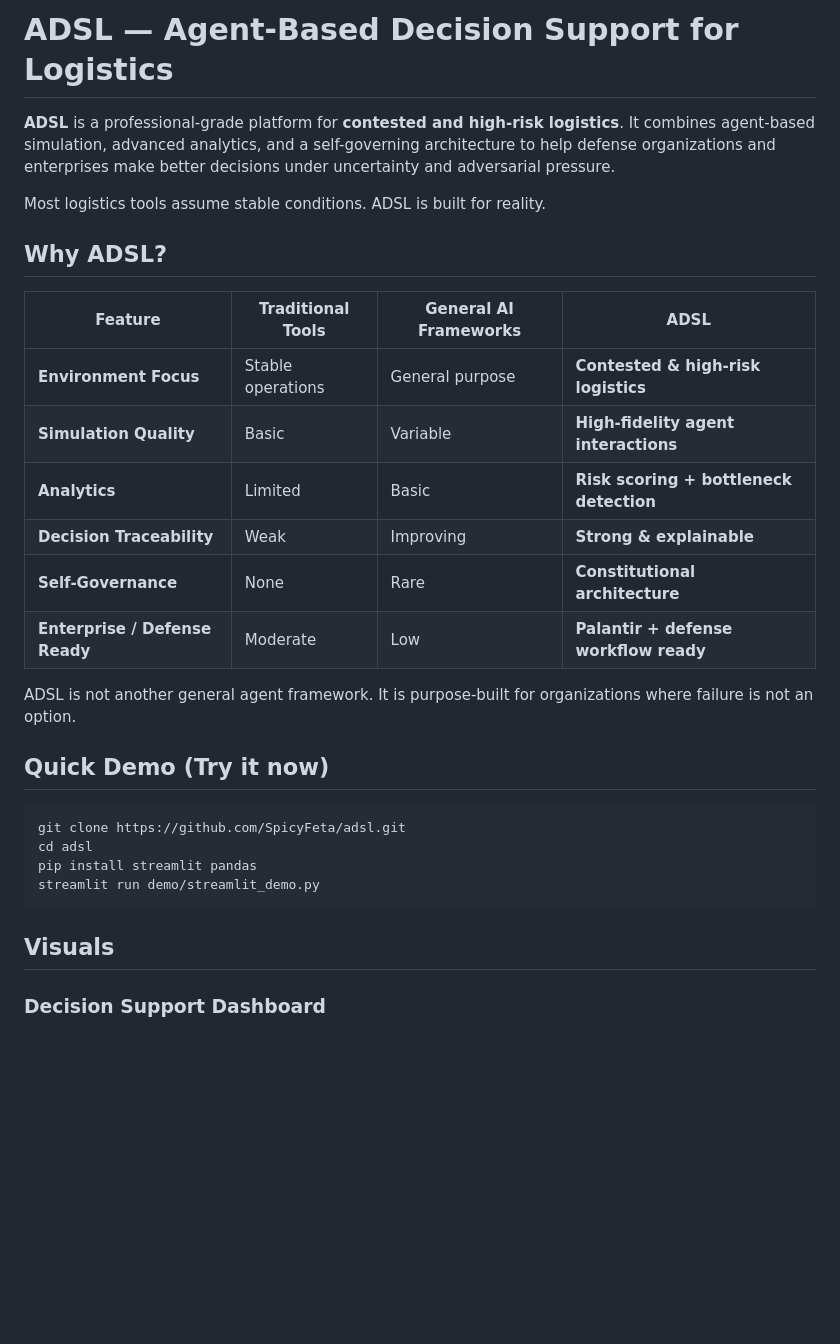
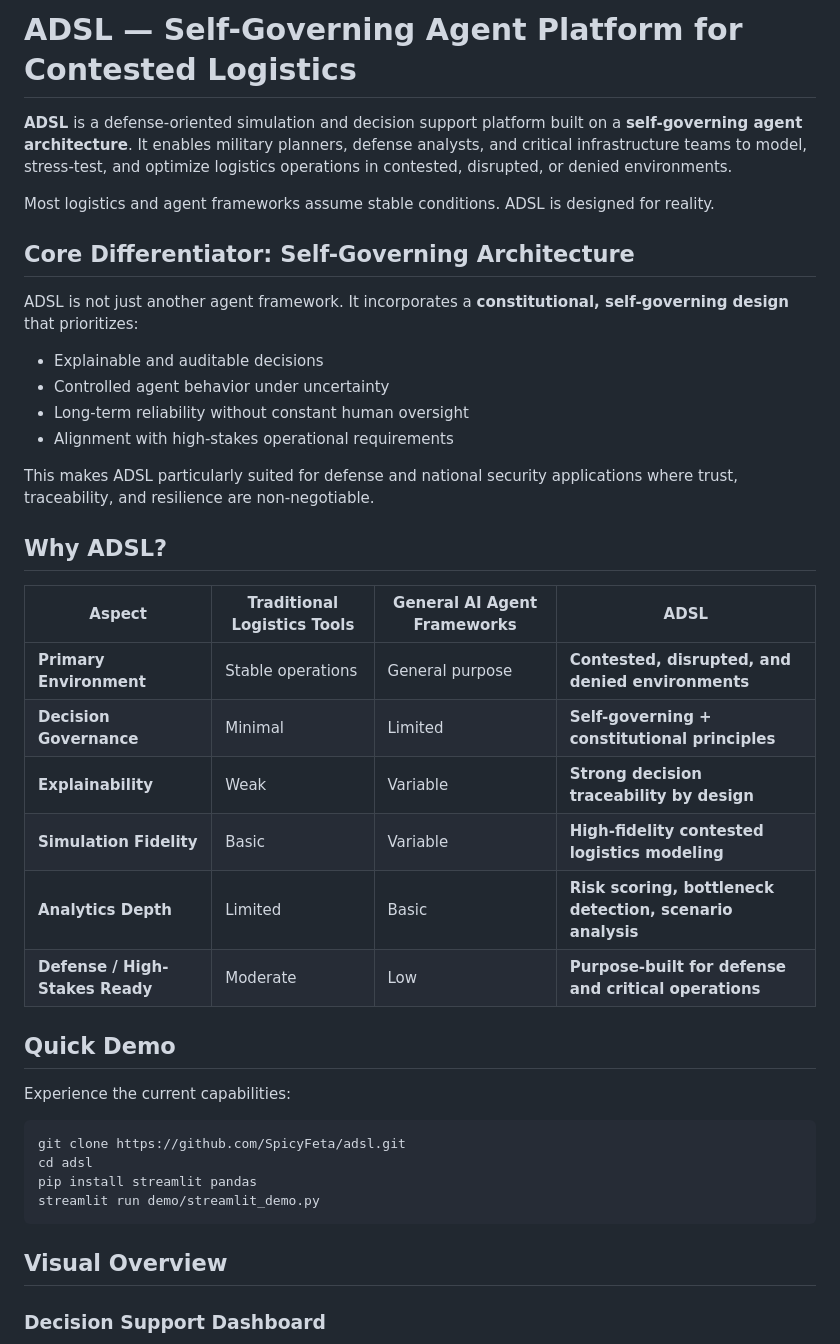
Before and after one commit to SpicyFeta/adsl, a Markdown page: README.md, the part around one of its changes. GitHub-like rendering; blank space fills up the shorter version.

````diff
--- a/README.md
+++ b/README.md
@@ -1,23 +1,34 @@
-# ADSL — Agent-Based Decision Support for Logistics
+# ADSL — Self-Governing Agent Platform for Contested Logistics
 
-**ADSL** is a professional-grade platform for **contested and high-risk logistics**. It combines agent-based simulation, advanced analytics, and a self-governing architecture to help defense organizations and enterprises make better decisions under uncertainty and adversarial pressure.
+**ADSL** is a defense-oriented simulation and decision support platform built on a **self-governing agent architecture**. It enables military planners, defense analysts, and critical infrastructure teams to model, stress-test, and optimize logistics operations in contested, disrupted, or denied environments.
 
-Most logistics tools assume stable conditions. ADSL is built for reality.
+Most logistics and agent frameworks assume stable conditions. ADSL is designed for reality.
+
+## Core Differentiator: Self-Governing Architecture
+
+ADSL is not just another agent framework. It incorporates a **constitutional, self-governing design** that prioritizes:
+
+- Explainable and auditable decisions
+- Controlled agent behavior under uncertainty
+- Long-term reliability without constant human oversight
+- Alignment with high-stakes operational requirements
+
+This makes ADSL particularly suited for defense and national security applications where trust, traceability, and resilience are non-negotiable.
 
 ## Why ADSL?
 
-| Feature                        | Traditional Tools      | General AI Frameworks     | **ADSL**                                      |
-|--------------------------------|------------------------|---------------------------|-----------------------------------------------|
-| **Environment Focus**          | Stable operations      | General purpose           | **Contested & high-risk logistics**           |
-| **Simulation Quality**         | Basic                  | Variable                  | **High-fidelity agent interactions**          |
-| **Analytics**                  | Limited                | Basic                     | **Risk scoring + bottleneck detection**       |
-| **Decision Traceability**      | Weak                   | Improving                 | **Strong & explainable**                      |
-| **Self-Governance**            | None                   | Rare                      | **Constitutional architecture**               |
-| **Enterprise / Defense Ready** | Moderate               | Low                       | **Palantir + defense workflow ready**         |
+| Aspect                           | Traditional Logistics Tools | General AI Agent Frameworks | **ADSL**                                              |
+|----------------------------------|-----------------------------|-----------------------------|-------------------------------------------------------|
+| **Primary Environment**          | Stable operations           | General purpose             | **Contested, disrupted, and denied environments**     |
+| **Decision Governance**          | Minimal                     | Limited                     | **Self-governing + constitutional principles**        |
+| **Explainability**               | Weak                        | Variable                    | **Strong decision traceability by design**            |
+| **Simulation Fidelity**          | Basic                       | Variable                    | **High-fidelity contested logistics modeling**        |
+| **Analytics Depth**              | Limited                     | Basic                       | **Risk scoring, bottleneck detection, scenario analysis** |
+| **Defense / High-Stakes Ready**  | Moderate                    | Low                         | **Purpose-built for defense and critical operations** |
 
-ADSL is not another general agent framework. It is purpose-built for organizations where failure is not an option.
+## Quick Demo
 
-## Quick Demo (Try it now)
+Experience the current capabilities:
 
 ```bash
 git clone https://github.com/SpicyFeta/adsl.git
@@ -26,7 +37,7 @@ pip install streamlit pandas
 streamlit run demo/streamlit_demo.py
 ```
 
-## Visuals
+## Visual Overview
 
 ### Decision Support Dashboard
 ![Decision Support Dashboard](screenshots/kXyr5.jpg)
````
Also changed, not shown: other parts of README.md (+21 -19 lines).
